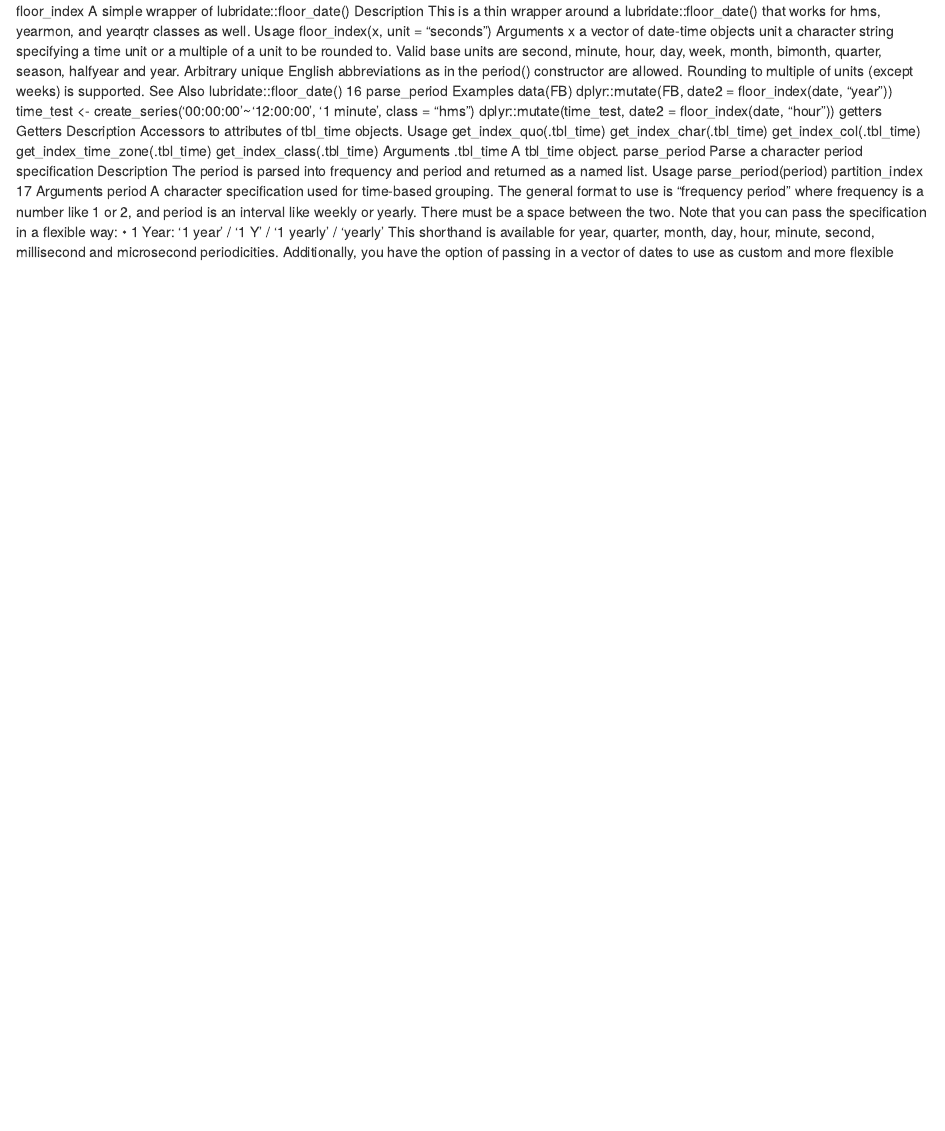
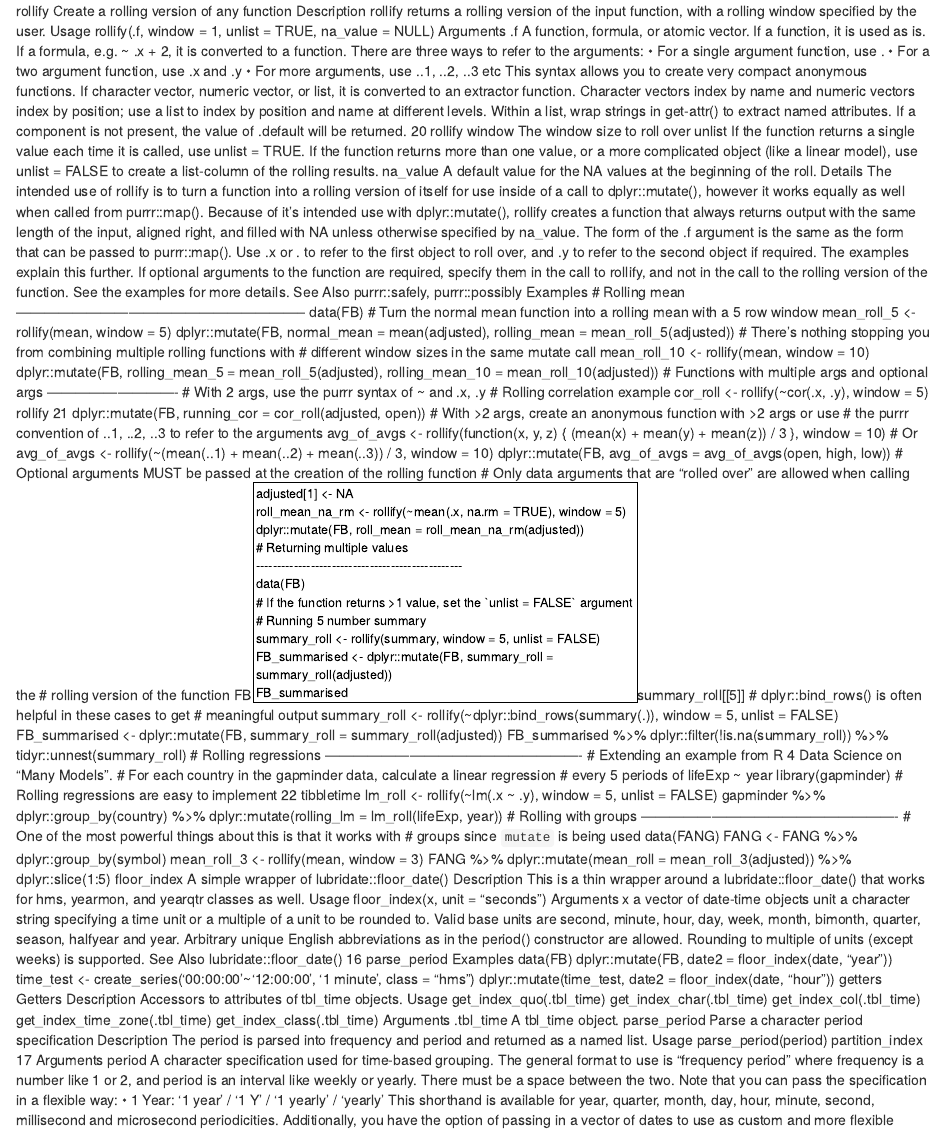
Before and after one commit to TimeSeriesWithR/tidyverts, an R Markdown document (tibbletime/rollify.Rmd): the page in a window 1100 px wide, from its top. Rendered offline with R 4.5, knitr and Pandoc, with nearby package versions.

Commit message:
Update and rename ref_03.Rmd to rollify.Rmd

```diff
--- a/tibbletime/ref_03.Rmd
+++ b/tibbletime/rollify.Rmd
@@ -1,4 +1,112 @@
-
+rollify Create a rolling version of any function
+Description
+rollify returns a rolling version of the input function, with a rolling window specified by the user.
+Usage
+rollify(.f, window = 1, unlist = TRUE, na_value = NULL)
+Arguments
+.f A function, formula, or atomic vector.
+If a function, it is used as is.
+If a formula, e.g. ~ .x + 2, it is converted to a function. There are three ways
+to refer to the arguments:
+• For a single argument function, use .
+• For a two argument function, use .x and .y
+• For more arguments, use ..1, ..2, ..3 etc
+This syntax allows you to create very compact anonymous functions.
+If character vector, numeric vector, or list, it is converted to an extractor function.
+Character vectors index by name and numeric vectors index by position;
+use a list to index by position and name at different levels. Within a list, wrap
+strings in get-attr() to extract named attributes. If a component is not present,
+the value of .default will be returned.
+20 rollify
+window The window size to roll over
+unlist If the function returns a single value each time it is called, use unlist = TRUE.
+If the function returns more than one value, or a more complicated object (like a
+linear model), use unlist = FALSE to create a list-column of the rolling results.
+na_value A default value for the NA values at the beginning of the roll.
+Details
+The intended use of rollify is to turn a function into a rolling version of itself for use inside of a
+call to dplyr::mutate(), however it works equally as well when called from purrr::map().
+Because of it’s intended use with dplyr::mutate(), rollify creates a function that always returns
+output with the same length of the input, aligned right, and filled with NA unless otherwise specified
+by na_value.
+The form of the .f argument is the same as the form that can be passed to purrr::map(). Use .x
+or . to refer to the first object to roll over, and .y to refer to the second object if required. The
+examples explain this further.
+If optional arguments to the function are required, specify them in the call to rollify, and not in
+the call to the rolling version of the function. See the examples for more details.
+See Also
+purrr::safely, purrr::possibly
+Examples
+# Rolling mean --------------------------------------------------------------
+data(FB)
+# Turn the normal mean function into a rolling mean with a 5 row window
+mean_roll_5 <- rollify(mean, window = 5)
+dplyr::mutate(FB,
+normal_mean = mean(adjusted),
+rolling_mean = mean_roll_5(adjusted))
+# There's nothing stopping you from combining multiple rolling functions with
+# different window sizes in the same mutate call
+mean_roll_10 <- rollify(mean, window = 10)
+dplyr::mutate(FB,
+rolling_mean_5 = mean_roll_5(adjusted),
+rolling_mean_10 = mean_roll_10(adjusted))
+# Functions with multiple args and optional args ----------------------------
+# With 2 args, use the purrr syntax of ~ and .x, .y
+# Rolling correlation example
+cor_roll <- rollify(~cor(.x, .y), window = 5)
+rollify 21
+dplyr::mutate(FB, running_cor = cor_roll(adjusted, open))
+# With >2 args, create an anonymous function with >2 args or use
+# the purrr convention of ..1, ..2, ..3 to refer to the arguments
+avg_of_avgs <- rollify(function(x, y, z) {
+(mean(x) + mean(y) + mean(z)) / 3
+},
+window = 10)
+# Or
+avg_of_avgs <- rollify(~(mean(..1) + mean(..2) + mean(..3)) / 3,
+window = 10)
+dplyr::mutate(FB, avg_of_avgs = avg_of_avgs(open, high, low))
+# Optional arguments MUST be passed at the creation of the rolling function
+# Only data arguments that are "rolled over" are allowed when calling the
+# rolling version of the function
+FB$adjusted[1] <- NA
+roll_mean_na_rm <- rollify(~mean(.x, na.rm = TRUE), window = 5)
+dplyr::mutate(FB, roll_mean = roll_mean_na_rm(adjusted))
+# Returning multiple values -------------------------------------------------
+data(FB)
+# If the function returns >1 value, set the `unlist = FALSE` argument
+# Running 5 number summary
+summary_roll <- rollify(summary, window = 5, unlist = FALSE)
+FB_summarised <- dplyr::mutate(FB, summary_roll = summary_roll(adjusted))
+FB_summarised$summary_roll[[5]]
+# dplyr::bind_rows() is often helpful in these cases to get
+# meaningful output
+summary_roll <- rollify(~dplyr::bind_rows(summary(.)), window = 5, unlist = FALSE)
+FB_summarised <- dplyr::mutate(FB, summary_roll = summary_roll(adjusted))
+FB_summarised %>%
+dplyr::filter(!is.na(summary_roll)) %>%
+tidyr::unnest(summary_roll)
+# Rolling regressions -------------------------------------------------------
+# Extending an example from R 4 Data Science on "Many Models".
+# For each country in the gapminder data, calculate a linear regression
+# every 5 periods of lifeExp ~ year
+library(gapminder)
+# Rolling regressions are easy to implement
+22 tibbletime
+lm_roll <- rollify(~lm(.x ~ .y), window = 5, unlist = FALSE)
+gapminder %>%
+dplyr::group_by(country) %>%
+dplyr::mutate(rolling_lm = lm_roll(lifeExp, year))
+# Rolling with groups -------------------------------------------------------
+# One of the most powerful things about this is that it works with
+# groups since `mutate` is being used
+data(FANG)
+FANG <- FANG %>%
+dplyr::group_by(symbol)
+mean_roll_3 <- rollify(mean, window = 3)
+FANG %>%
+dplyr::mutate(mean_roll = mean_roll_3(adjusted)) %>%
+dplyr::slice(1:5)
 floor_index A simple wrapper of lubridate::floor_date()
 Description
 This is a thin wrapper around a lubridate::floor_date() that works for hms, yearmon, and
```
